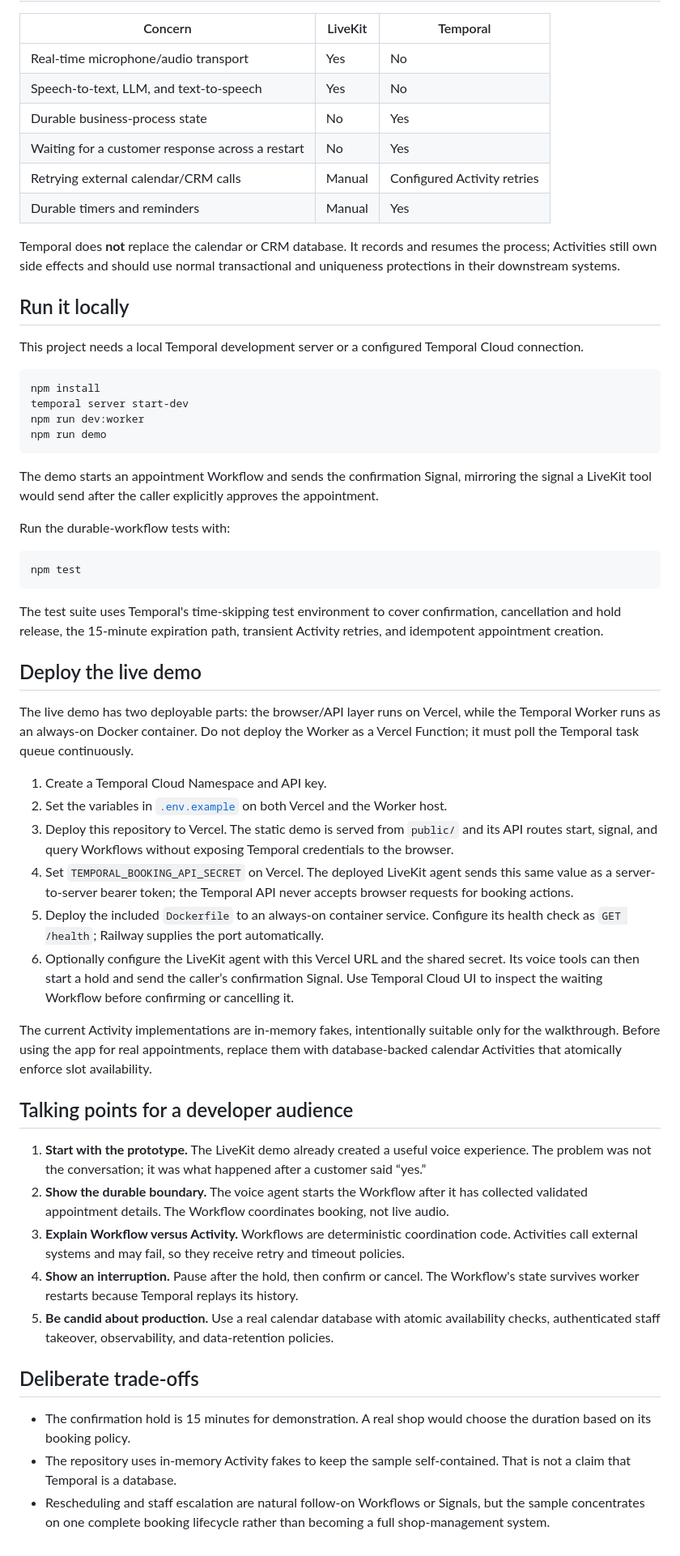
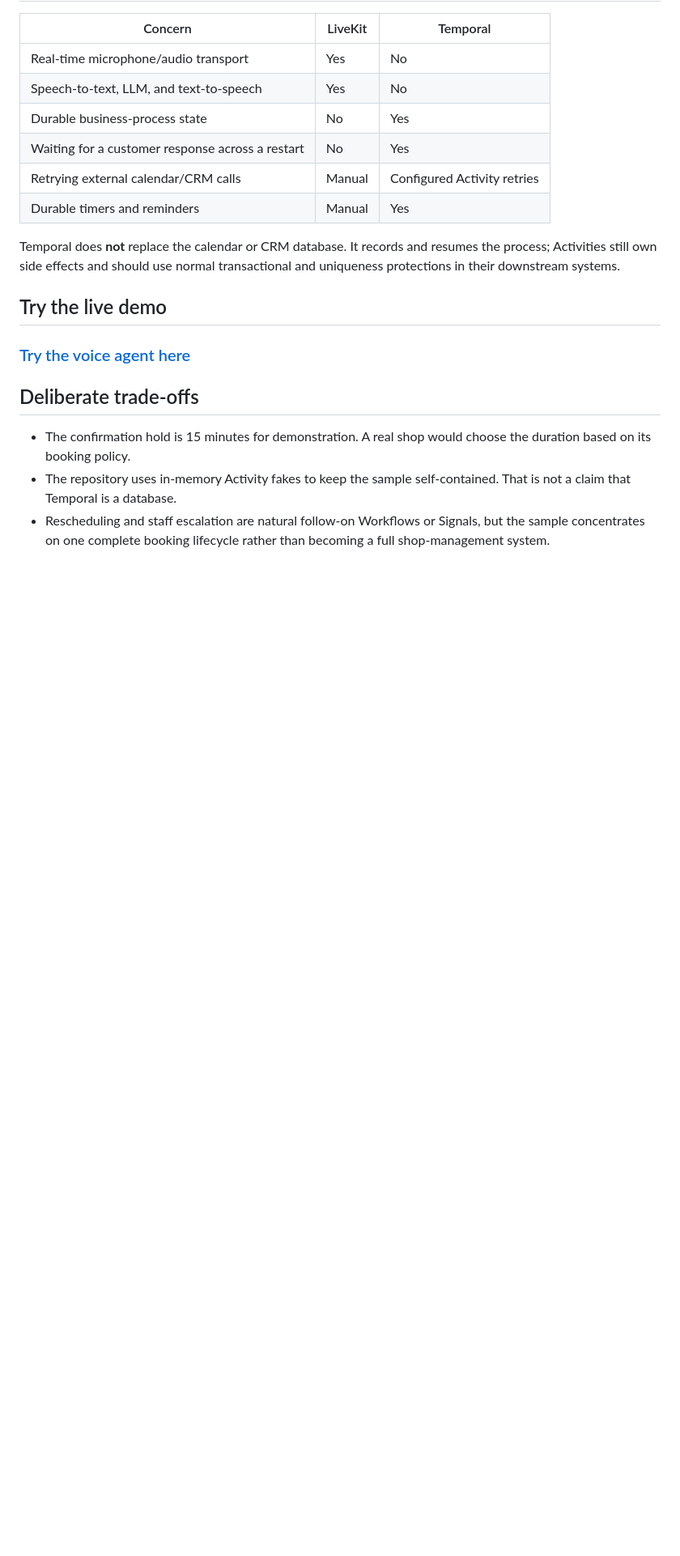
Before and after one commit to GrahamMcBain/temporal-auto-receptionist, a Markdown page: README.md, the part around the change. Shown at 81% size. Rendered like a GitHub page; blank space fills up the shorter version.

Commit message:
Update README with live demo and deployment instructions
Removed local run instructions and added a link to the live demo. Updated deployment and talking points sections for clarity.

````diff
--- a/README.md
+++ b/README.md
@@ -52,47 +52,10 @@ flowchart LR
 
 Temporal does **not** replace the calendar or CRM database. It records and resumes the process; Activities still own side effects and should use normal transactional and uniqueness protections in their downstream systems.
 
-## Run it locally
 
-This project needs a local Temporal development server or a configured Temporal Cloud connection.
+## Try the live demo
 
-```bash
-npm install
-temporal server start-dev
-npm run dev:worker
-npm run demo
-```
-
-The demo starts an appointment Workflow and sends the confirmation Signal, mirroring the signal a LiveKit tool would send after the caller explicitly approves the appointment.
-
-Run the durable-workflow tests with:
-
-```bash
-npm test
-```
-
-The test suite uses Temporal's time-skipping test environment to cover confirmation, cancellation and hold release, the 15-minute expiration path, transient Activity retries, and idempotent appointment creation.
-
-## Deploy the live demo
-
-The live demo has two deployable parts: the browser/API layer runs on Vercel, while the Temporal Worker runs as an always-on Docker container. Do not deploy the Worker as a Vercel Function; it must poll the Temporal task queue continuously.
-
-1. Create a Temporal Cloud Namespace and API key.
-2. Set the variables in [`.env.example`](.env.example) on both Vercel and the Worker host.
-3. Deploy this repository to Vercel. The static demo is served from `public/` and its API routes start, signal, and query Workflows without exposing Temporal credentials to the browser.
-4. Set `TEMPORAL_BOOKING_API_SECRET` on Vercel. The deployed LiveKit agent sends this same value as a server-to-server bearer token; the Temporal API never accepts browser requests for booking actions.
-5. Deploy the included `Dockerfile` to an always-on container service. Configure its health check as `GET /health`; Railway supplies the port automatically.
-6. Optionally configure the LiveKit agent with this Vercel URL and the shared secret. Its voice tools can then start a hold and send the caller’s confirmation Signal. Use Temporal Cloud UI to inspect the waiting Workflow before confirming or cancelling it.
-
-The current Activity implementations are in-memory fakes, intentionally suitable only for the walkthrough. Before using the app for real appointments, replace them with database-backed calendar Activities that atomically enforce slot availability.
-
-## Talking points for a developer audience
-
-1. **Start with the prototype.** The LiveKit demo already created a useful voice experience. The problem was not the conversation; it was what happened after a customer said “yes.”
-2. **Show the durable boundary.** The voice agent starts the Workflow after it has collected validated appointment details. The Workflow coordinates booking, not live audio.
-3. **Explain Workflow versus Activity.** Workflows are deterministic coordination code. Activities call external systems and may fail, so they receive retry and timeout policies.
-4. **Show an interruption.** Pause after the hold, then confirm or cancel. The Workflow's state survives worker restarts because Temporal replays its history.
-5. **Be candid about production.** Use a real calendar database with atomic availability checks, authenticated staff takeover, observability, and data-retention policies.
+### [Try the voice agent here](https://graham-auto-receptionist.vercel.app/)
 
 ## Deliberate trade-offs
 
````
